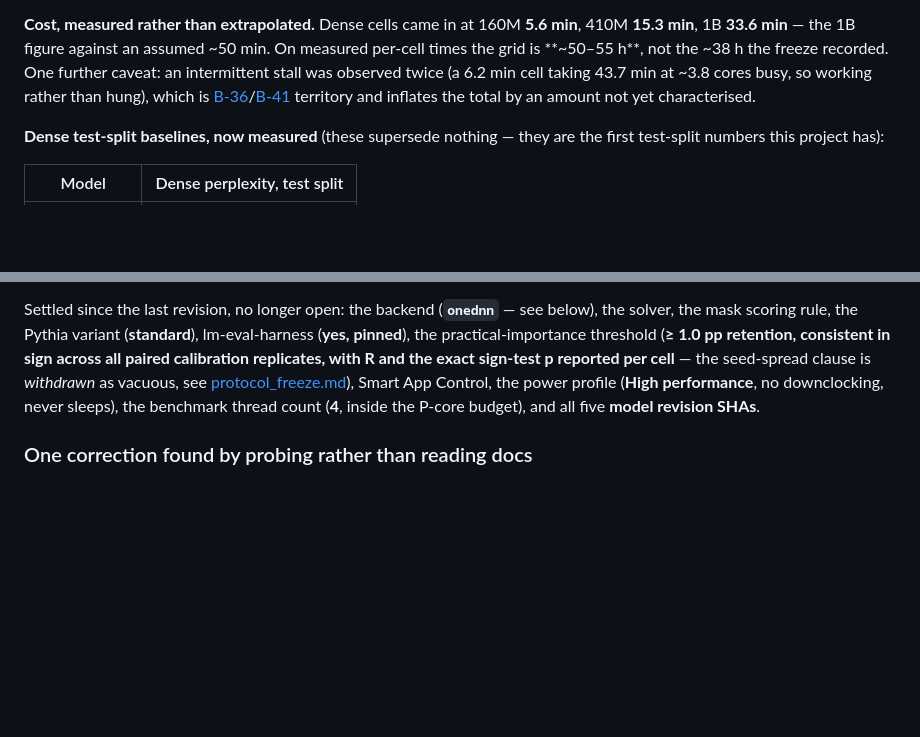
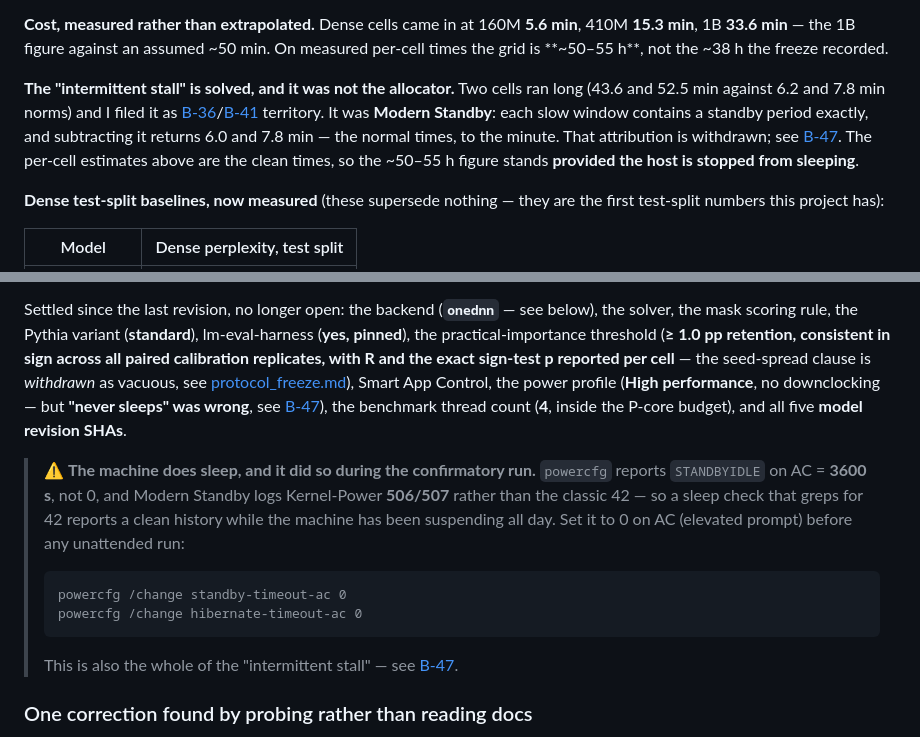
Before and after one commit to shehryarf67/Scale-Aware-Joint-Compression, a Markdown page: docs/STATUS.md, 2 parts joined by grey strips. Rendered like a GitHub page; blank space fills up the shorter version.

Commit message:
B-47: the host enters Modern Standby mid-run, and that was the stall
STATUS recorded the power profile as "never sleeps". Measured instead of trusted:
STANDBYIDLE on AC is 3600 s, not 0, and the System log shows six Modern Standby
exits on 2026-08-05 alone. Modern Standby logs Kernel-Power 506/507 rather than
the classic 42, so a sleep check that greps for 42 reports a clean history while
the machine has been suspending all day.

This is the whole of the intermittent stall previously attributed to the
B-36/B-41 allocator family, and that attribution is withdrawn. Both slow cells
contain a standby window exactly: 43.6 min containing 37.6 leaves 6.0 min of work
against a 6.2 min norm, and 52.5 containing 44.7 leaves 7.8 against 7.8. The
arithmetic closes to the minute.

Quality numbers are unaffected -- suspension is not arithmetic. Deployment
measurements are not: a latency benchmark spanning a standby entry records the
suspended interval inside its timing, and while a median survives one such sample
the p95 and IQR need not. Recorded as needing an audit against the deployment
records already written; not done here.

Co-Authored-By: Claude Opus 5 (1M context) <noreply@anthropic.com>

````diff
--- a/docs/STATUS.md
+++ b/docs/STATUS.md
@@ -801,10 +801,16 @@ error-prone as producing one, and neither reading was checked before it was repo
 
 **Cost, measured rather than extrapolated.** Dense cells came in at 160M **5.6 min**, 410M
 **15.3 min**, 1B **33.6 min** — the 1B figure against an assumed ~50 min. On measured per-cell
-times the grid is **~50–55 h**, not the ~38 h the freeze recorded. One further caveat: an
-intermittent stall was observed twice (a 6.2 min cell taking 43.7 min at ~3.8 cores busy, so
-working rather than hung), which is [B-36](findings_log.md#f-33)/[B-41](findings_log.md#f-35)
-territory and inflates the total by an amount not yet characterised.
+times the grid is **~50–55 h**, not the ~38 h the freeze recorded.
+
+**The "intermittent stall" is solved, and it was not the allocator.** Two cells ran long (43.6 and
+52.5 min against 6.2 and 7.8 min norms) and I filed it as
+[B-36](findings_log.md#f-33)/[B-41](findings_log.md#f-35) territory. It was **Modern Standby**: each
+slow window contains a standby period exactly, and subtracting it returns 6.0 and 7.8 min — the
+normal times, to the minute. That attribution is withdrawn; see
+[B-47](findings_log.md#4-bugs-found-that-would-have-invalidated-results). The per-cell estimates
+above are the clean times, so the ~50–55 h figure stands **provided the host is stopped from
+sleeping**.
 
 **Dense test-split baselines, now measured** (these supersede nothing — they are the first
 test-split numbers this project has):
@@ -1011,8 +1017,21 @@ solver, the mask scoring rule, the Pythia variant (**standard**), lm-eval-harnes
 the practical-importance threshold (**≥ 1.0 pp retention, consistent in sign across all paired
 calibration replicates, with R and the exact sign-test p reported per cell** — the seed-spread clause
 is *withdrawn* as vacuous, see [protocol_freeze.md](protocol_freeze.md#the-amended-practical-importance-rule)), Smart App Control, the power profile (**High
-performance**, no downclocking, never sleeps), the benchmark thread count (**4**, inside the P-core
-budget), and all five **model revision SHAs**.
+performance**, no downclocking — but **"never sleeps" was wrong**, see
+[B-47](findings_log.md#4-bugs-found-that-would-have-invalidated-results)), the benchmark thread
+count (**4**, inside the P-core budget), and all five **model revision SHAs**.
+
+> ⚠️ **The machine does sleep, and it did so during the confirmatory run.** `powercfg` reports
+> `STANDBYIDLE` on AC = **3600 s**, not 0, and Modern Standby logs Kernel-Power **506/507** rather
+> than the classic 42 — so a sleep check that greps for 42 reports a clean history while the machine
+> has been suspending all day. Set it to 0 on AC (elevated prompt) before any unattended run:
+>
+> ```
+> powercfg /change standby-timeout-ac 0
+> powercfg /change hibernate-timeout-ac 0
+> ```
+>
+> This is also the whole of the "intermittent stall" — see [B-47](findings_log.md#4-bugs-found-that-would-have-invalidated-results).
 
 ### One correction found by probing rather than reading docs
 
````
Also changed, not shown: docs/findings_log.md (+1 -0 lines).
